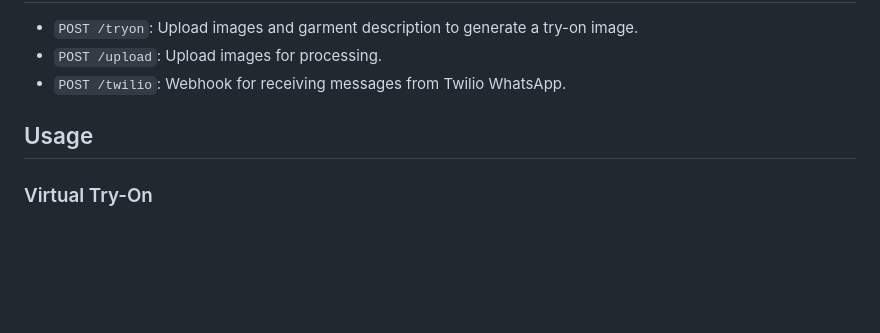
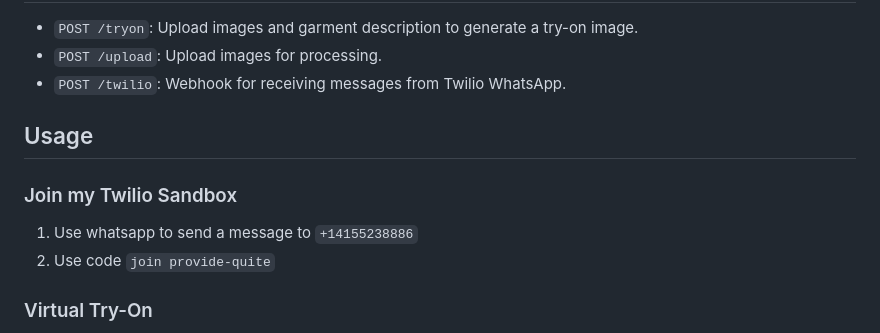
Before and after one commit to travi0764/tryon-webapp, a Markdown page: README.md, the part around the change. GitHub-like rendering; blank space fills up the shorter version.

```diff
--- a/README.md
+++ b/README.md
@@ -70,6 +70,11 @@ This project implements a **Virtual Try-On System** using **FastAPI**, **Hugging
 - `POST /twilio`: Webhook for receiving messages from Twilio WhatsApp.
 
 ## Usage
+### Join my Twilio Sandbox
+
+1. Use whatsapp to send a message to `+14155238886`
+2. Use code `join provide-quite`
+
 ### Virtual Try-On
 1. Upload a person image and a garment image.
 2. Provide a garment description.
```
